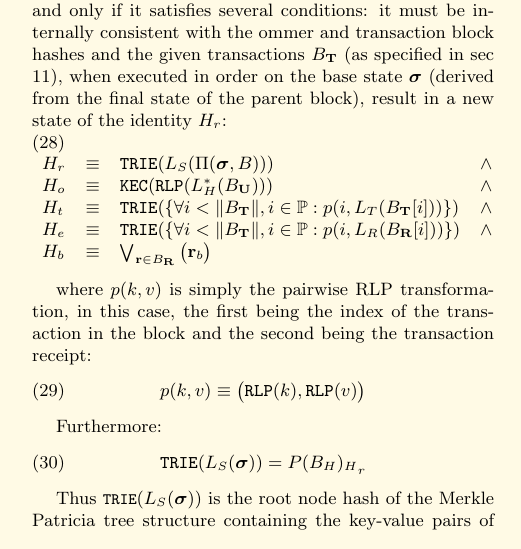
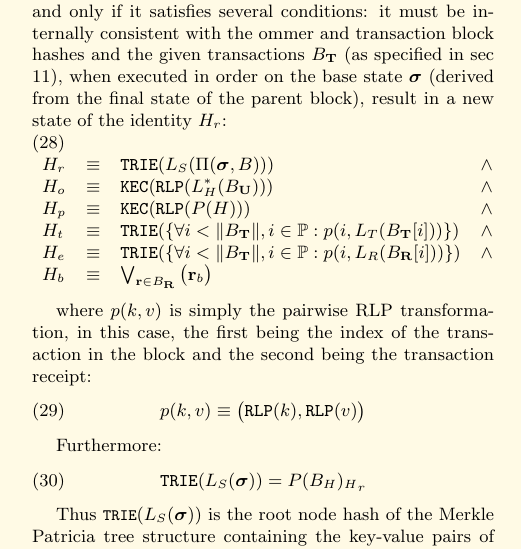
Before and after one commit to ethereum/yellowpaper, a LaTeX paper (Paper.tex): part of one column of page 5 of 30, cut so that both start at the same text. Compiled offline with pdfLaTeX.

Commit message:
add parentHash formalization

```diff
--- a/Paper.tex
+++ b/Paper.tex
@@ -362,6 +362,7 @@ We can assert a block's validity if and only if it satisfies several conditions:
 \begin{array}[t]{lclc}
 H_r &\equiv& \mathtt{\small TRIE}(L_S(\Pi(\boldsymbol{\sigma}, B))) & \wedge \\
 H_o &\equiv& \mathtt{\small KEC}(\mathtt{\small RLP}(L_H^*(B_\mathbf{U}))) & \wedge \\
+H_p &\equiv& \mathtt{\tiny KEC}(\mathtt{\tiny RLP}(P(H))) & \wedge \\
 H_t &\equiv& \mathtt{\small TRIE}(\{\forall i < \lVert B_\mathbf{T} \rVert, i \in \mathbb{P}: p(i, L_T(B_\mathbf{T}[i]))\}) & \wedge \\
 H_e &\equiv& \mathtt{\small TRIE}(\{\forall i < \lVert B_\mathbf{T} \rVert, i \in \mathbb{P}: p(i, L_R(B_\mathbf{R}[i]))\}) & \wedge \\
 H_b &\equiv& \bigvee_{\mathbf{r} \in B_\mathbf{R}} \big( \mathbf{r}_b \big)
```
